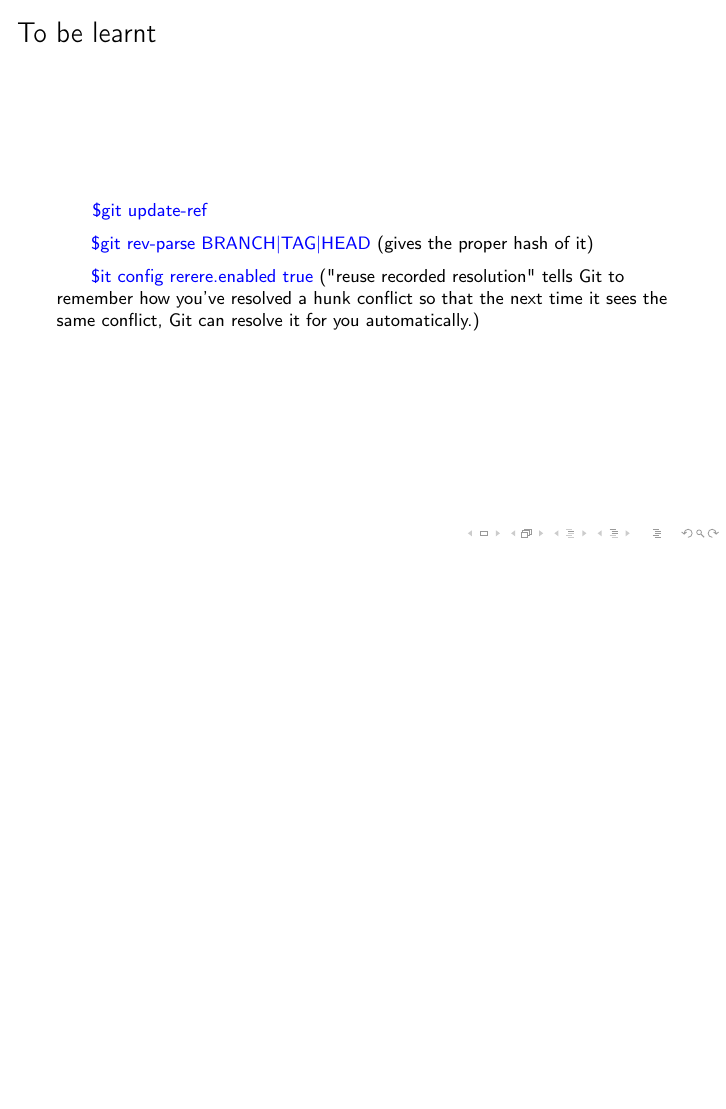
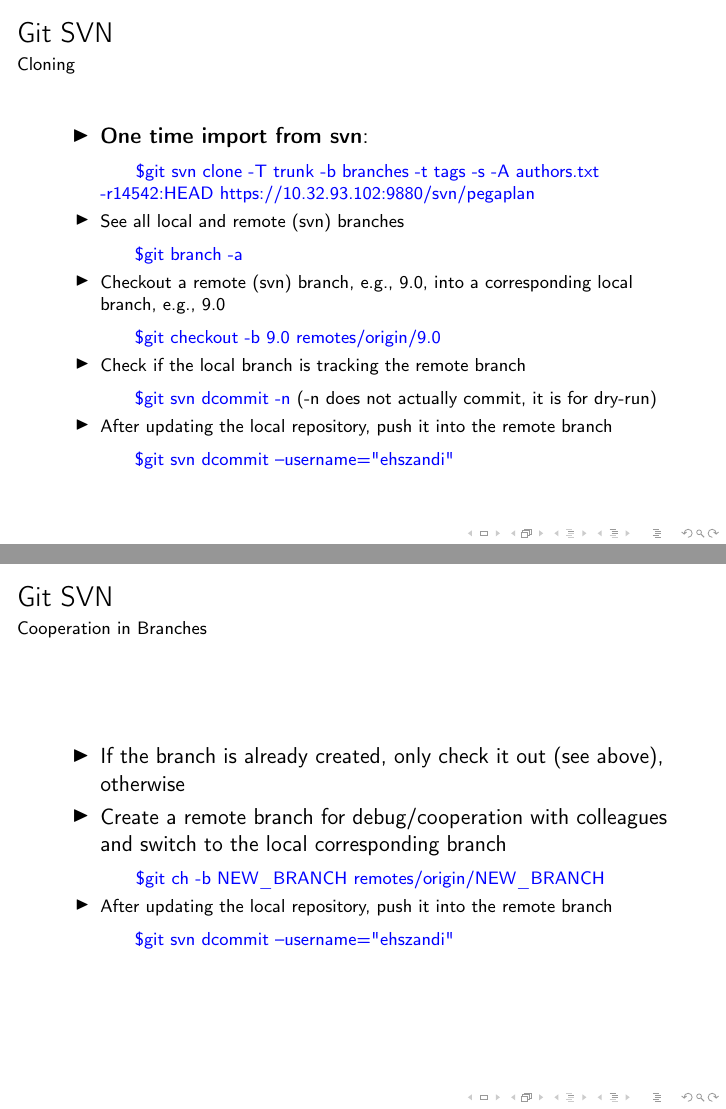
Before and after one commit to esix2/gitIntro, LaTeX slides (gitIntro.tex, which reads sections/svn.tex): page 33 of 33 before the commit and pages 33 and 34 of 35 after it, the two joined at a grey line, the shorter picture padded with empty space. Compiled offline with pdfLaTeX.

Commit message:
git svn section

```diff
--- a/gitIntro.tex
+++ b/gitIntro.tex
@@ -43,6 +43,7 @@ ehsan.zandi@telekom.de
 \section{Rebase}\input{sections/rebase.tex}
 \section{Tag}\input{sections/tag.tex}
 \section{Git Objects}\input{sections/objects.tex}
-\section{To be leant}\input{sections/tobelearnt.tex}
+\section{Git SVN}\input{sections/svn.tex}
+\section{To be learned}\input{sections/tobelearnt.tex}
 
 \end{document}
--- /dev/null
+++ b/sections/svn.tex
@@ -0,0 +1,24 @@
+\begin{frame}{Git SVN}{Cloning}
+  \begin{itemize}
+    \item \textbf{One time import from svn}:
+    \comm{git svn clone -T trunk -b branches -t tags -s -A authors.txt -r14542:HEAD https://10.32.93.102:9880/svn/pegaplan}
+    \item See all local and remote (svn) branches
+    \comm{git branch -a}
+    \item  Checkout a remote (svn) branch, e.g., 9.0, into a corresponding local branch, e.g., 9.0
+  \comm{git checkout -b 9.0 remotes/origin/9.0}
+  \item Check if the local branch is tracking the remote branch
+  \comm{git svn dcommit -n} (-n does not actually commit, it is for dry-run)
+  \item After updating the local repository, push it into the remote branch
+  \comm{git svn dcommit --username="ehszandi"}
+  \end{itemize}
+\end{frame}
+
+\begin{frame}{Git SVN}{Cooperation in Branches}
+  \begin{itemize}
+    \item If the branch is already created, only check it out (see above), otherwise
+    \item Create a remote branch for debug/cooperation with colleagues and switch to the local corresponding branch
+\comm{git ch -b NEW\_BRANCH remotes/origin/NEW\_BRANCH}
+  \item After updating the local repository, push it into the remote branch
+  \comm{git svn dcommit --username="ehszandi"}
+  \end{itemize}
+\end{frame}
```
Also changed, not shown: gitIntro.pdf, gitIntro.tex (2 more changed lines).
